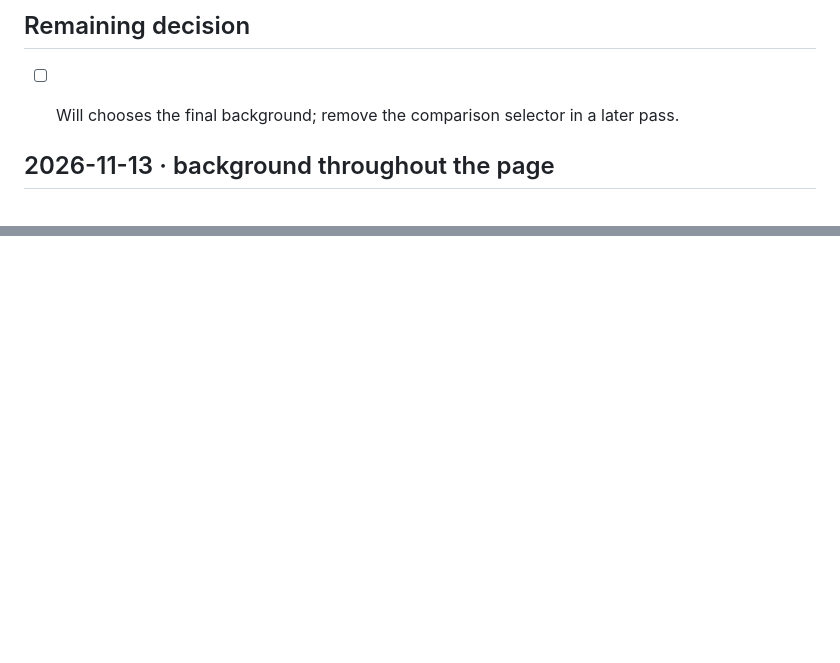
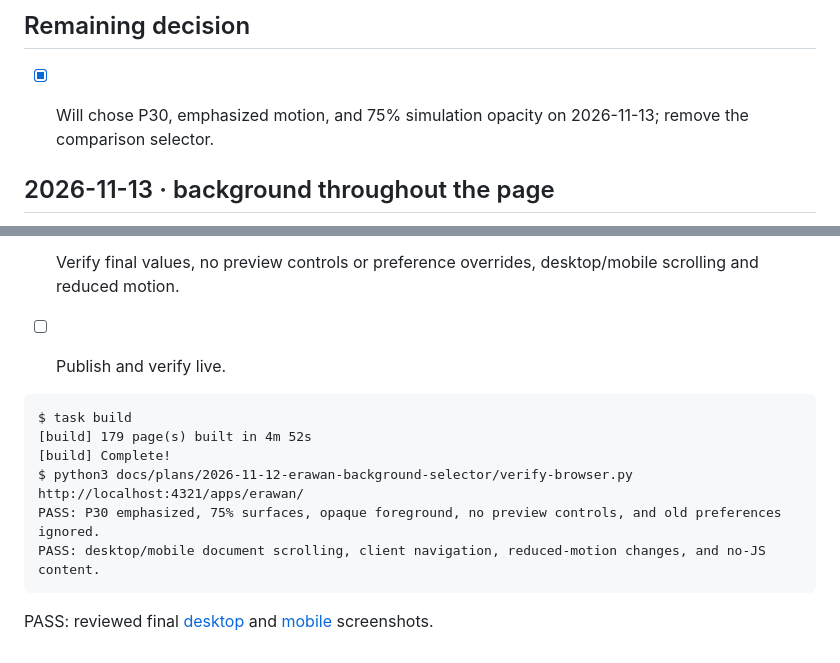
Before and after one commit to wbniv/indri.studio, a Markdown page: docs/plans/2026-11-12-erawan-background-selector.md, 2 parts joined by grey strips. Drawn GitHub-style; blank space fills up the shorter version.

````diff
--- a/docs/plans/2026-11-12-erawan-background-selector.md
+++ b/docs/plans/2026-11-12-erawan-background-selector.md
@@ -109,7 +109,7 @@ PASS: [live Erawan page](https://indri.studio/apps/erawan/), [deployment run](ht
 
 ## Remaining decision
 
-- [ ] Will chooses the final background; remove the comparison selector in a later pass.
+- [x] Will chose P30, emphasized motion, and 75% simulation opacity on 2026-11-13; remove the comparison selector.
 
 
 ## 2026-11-13 · background throughout the page
@@ -208,0 +224,14 @@ Live verification passed after waiting for keyboard-driven values to settle; the
+- [x] Verify final values, no preview controls or preference overrides, desktop/mobile scrolling and reduced motion.
+- [ ] Publish and verify live.
+
+
+```text
+$ task build
+[build] 179 page(s) built in 4m 52s
+[build] Complete!
+$ python3 docs/plans/2026-11-12-erawan-background-selector/verify-browser.py http://localhost:4321/apps/erawan/
+PASS: P30 emphasized, 75% surfaces, opaque foreground, no preview controls, and old preferences ignored.
+PASS: desktop/mobile document scrolling, client navigation, reduced-motion changes, and no-JS content.
+```
+
+PASS: reviewed final [desktop](2026-11-12-erawan-background-selector/final-settings-1440.png) and [mobile](2026-11-12-erawan-background-selector/final-settings-390.png) screenshots.
````
Also changed, not shown: other parts of docs/plans/2026-11-12-erawan-background-selector.md (+15 -0 lines), TODO.md (+3 -0 lines), docs/plans/2026-11-12-erawan-background-selector/final-settings-1440.png (added), docs/plans/2026-11-12-erawan-background-selector/final-settings-390.png (added), docs/plans/2026-11-12-erawan-background-selector/final-settings.png (added), 6 other files.
